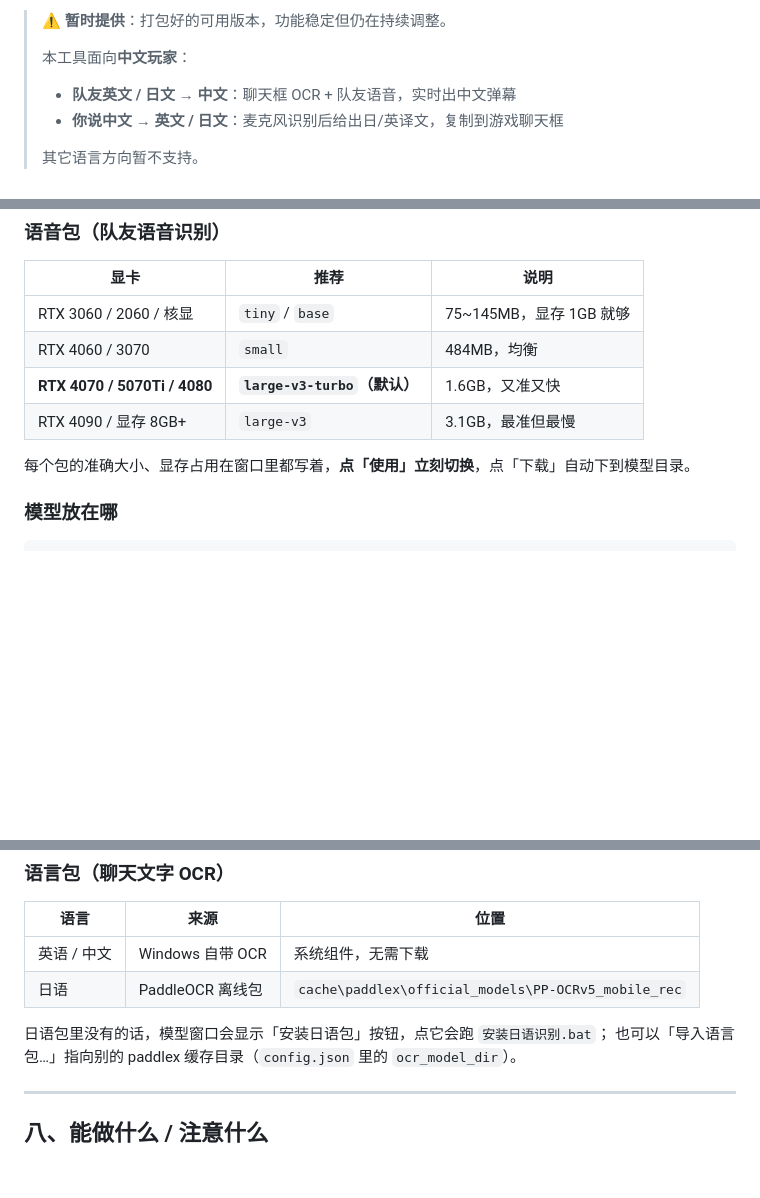
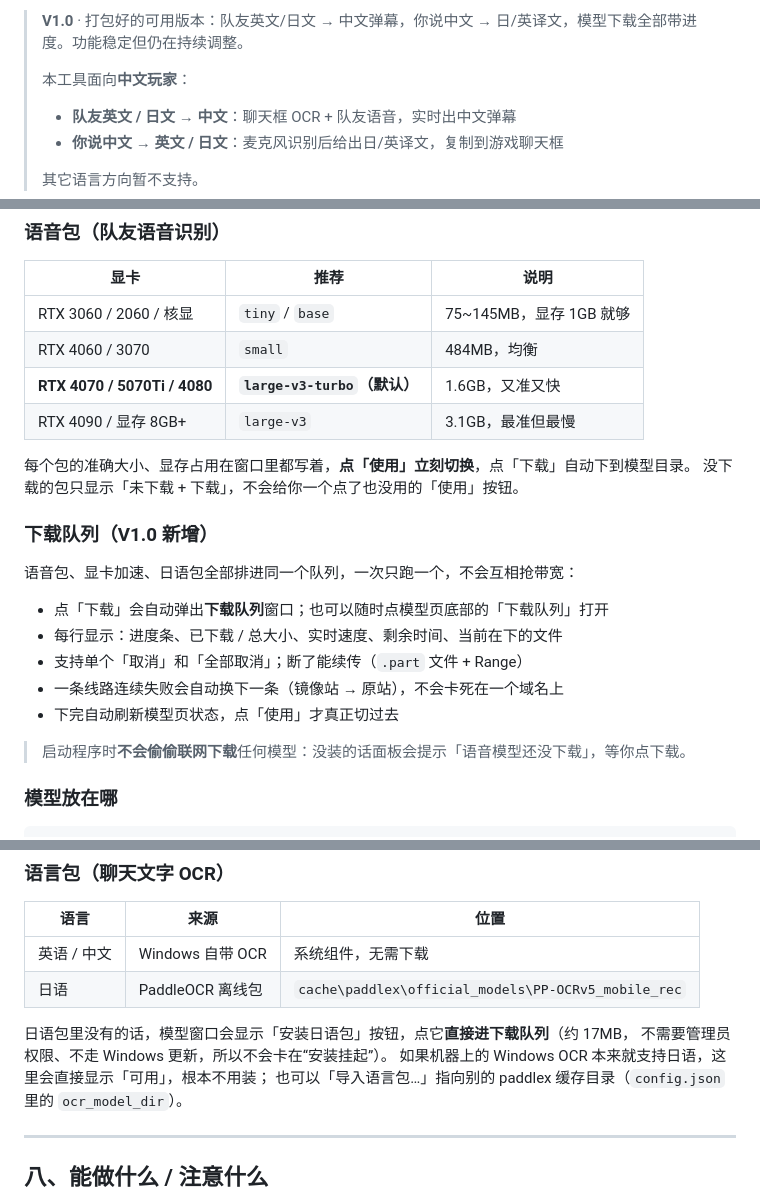
Before and after one commit to w17x1021/valorant-danmaku, a Markdown page: README.md, 3 parts joined by grey strips. GitHub-like rendering; blank space fills up the shorter version.

```diff
--- a/README.md
+++ b/README.md
@@ -1,4 +1,4 @@
-> ⚠️ **暂时提供**：打包好的可用版本，功能稳定但仍在持续调整。
+> **V1.0** · 打包好的可用版本：队友英文/日文 → 中文弹幕，你说中文 → 日/英译文，模型下载全部带进度。功能稳定但仍在持续调整。
 >
 > 本工具面向**中文玩家**：
 > - **队友英文 / 日文 → 中文**：聊天框 OCR + 队友语音，实时出中文弹幕
@@ -316,6 +332,19 @@ Windows 自带 OCR 只有中英文，日文要额外补一个引擎。**优先
 | RTX 4090 / 显存 8GB+ | `large-v3` | 3.1GB，最准但最慢 |
 
 每个包的准确大小、显存占用在窗口里都写着，**点「使用」立刻切换**，点「下载」自动下到模型目录。
+没下载的包只显示「未下载 + 下载」，不会给你一个点了也没用的「使用」按钮。
+
+### 下载队列（V1.0 新增）
+
+语音包、显卡加速、日语包全部排进同一个队列，一次只跑一个，不会互相抢带宽：
+
+- 点「下载」会自动弹出**下载队列**窗口；也可以随时点模型页底部的「下载队列」打开
+- 每行显示：进度条、已下载 / 总大小、实时速度、剩余时间、当前在下的文件
+- 支持单个「取消」和「全部取消」；断了能续传（`.part` 文件 + Range）
+- 一条线路连续失败会自动换下一条（镜像站 → 原站），不会卡死在一个域名上
+- 下完自动刷新模型页状态，点「使用」才真正切过去
+
+> 启动程序时**不会偷偷联网下载**任何模型：没装的话面板会提示「语音模型还没下载」，等你点下载。
 
 ### 模型放在哪
 
@@ -349,7 +378,9 @@ huggingface-cli download mobiuslabsgmbh/faster-whisper-large-v3-turbo `
 | 英语 / 中文 | Windows 自带 OCR | 系统组件，无需下载 |
 | 日语 | PaddleOCR 离线包 | `cache\paddlex\official_models\PP-OCRv5_mobile_rec` |
 
-日语包里没有的话，模型窗口会显示「安装日语包」按钮，点它会跑 `安装日语识别.bat`；
+日语包里没有的话，模型窗口会显示「安装日语包」按钮，点它**直接进下载队列**（约 17MB，
+不需要管理员权限、不走 Windows 更新，所以不会卡在“安装挂起”）。
+如果机器上的 Windows OCR 本来就支持日语，这里会直接显示「可用」，根本不用装；
 也可以「导入语言包…」指向别的 paddlex 缓存目录（`config.json` 里的 `ocr_model_dir`）。
 
 ---
```
Also changed, not shown: other parts of README.md (+21 -5 lines), docs/界面-下载队列.png (added), docs/界面-模型管理.png, 14 other files.
